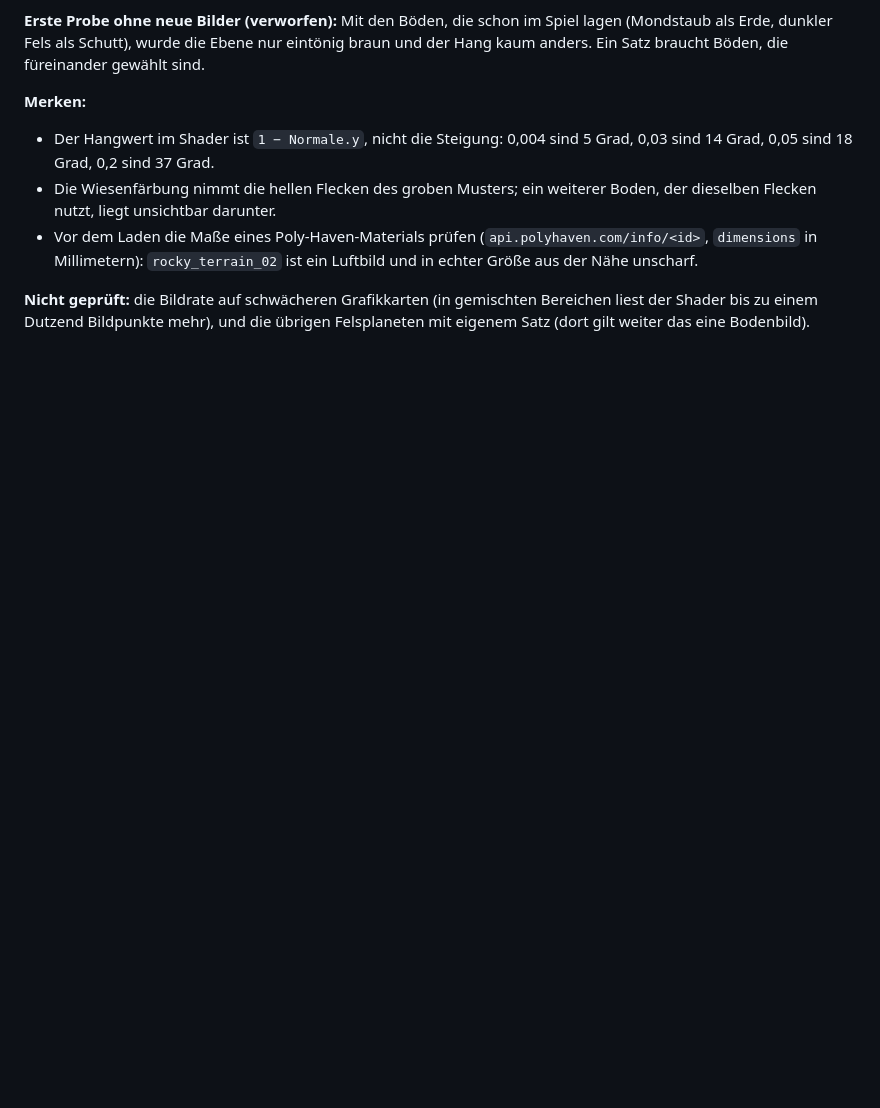
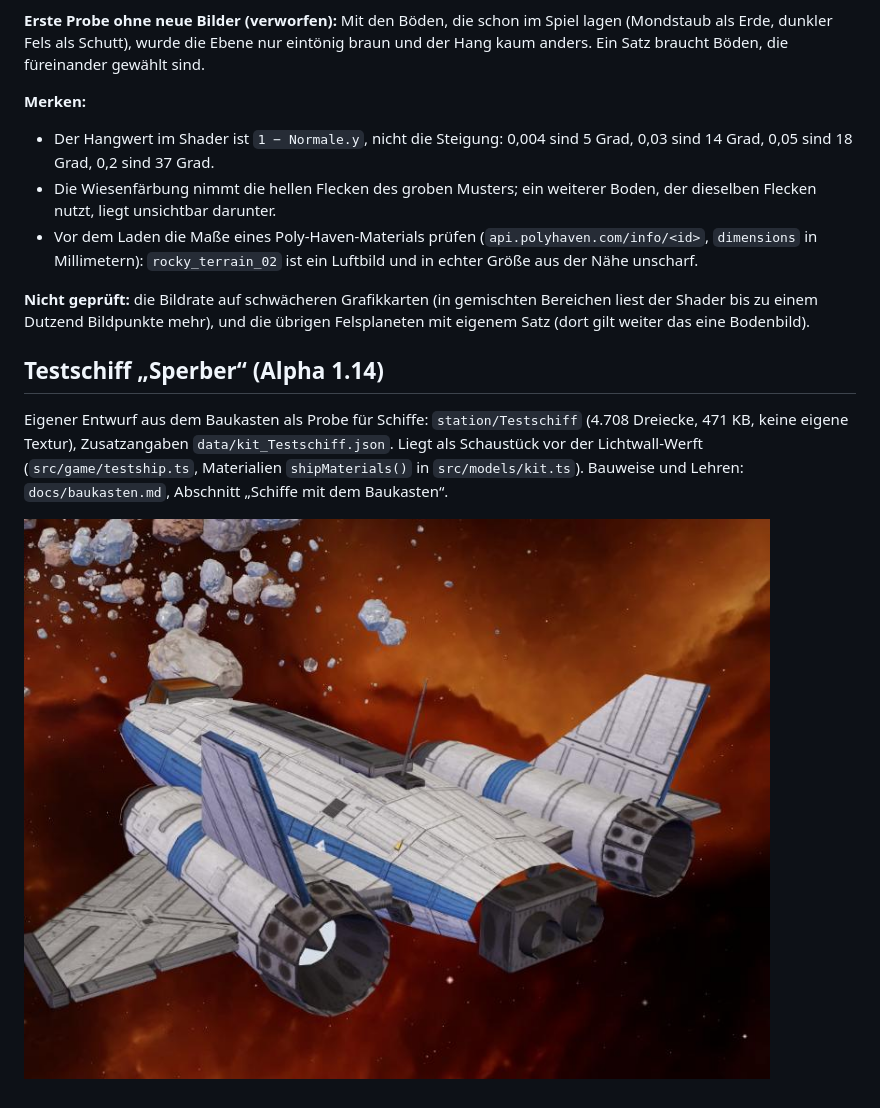
Before and after one commit to faceman190/flotte, a Markdown page: docs/assets.md, the part around the change. Rendered like a GitHub page; pictures changed too: docs/bilder/testschiff-114-heck.jpg (added); blank space fills up the shorter version.

```diff
--- a/docs/assets.md
+++ b/docs/assets.md
@@ -333,3 +333,9 @@ Anlass: der Artikel über Gelände und Texturen von Star Citizen (Bodenmaterial
 - Vor dem Laden die Maße eines Poly-Haven-Materials prüfen (`api.polyhaven.com/info/<id>`, `dimensions` in Millimetern): `rocky_terrain_02` ist ein Luftbild und in echter Größe aus der Nähe unscharf.
 
 **Nicht geprüft:** die Bildrate auf schwächeren Grafikkarten (in gemischten Bereichen liest der Shader bis zu einem Dutzend Bildpunkte mehr), und die übrigen Felsplaneten mit eigenem Satz (dort gilt weiter das eine Bodenbild).
+
+## Testschiff „Sperber“ (Alpha 1.14)
+
+Eigener Entwurf aus dem Baukasten als Probe für Schiffe: `station/Testschiff` (4.708 Dreiecke, 471 KB, keine eigene Textur), Zusatzangaben `data/kit_Testschiff.json`. Liegt als Schaustück vor der Lichtwall-Werft (`src/game/testship.ts`, Materialien `shipMaterials()` in `src/models/kit.ts`). Bauweise und Lehren: `docs/baukasten.md`, Abschnitt „Schiffe mit dem Baukasten“.
+
+![Sperber von hinten](bilder/testschiff-114-heck.jpg)
```
Also changed, not shown: docs/baukasten.md (+27 -0 lines), docs/bilder/testschiff-114-blender.jpg (added), docs/bilder/testschiff-114-ohne.jpg (added), docs/bilder/testschiff-114-relief.jpg (added), docs/bilder/testschiff-114-vorn.jpg (added), 11 other files.
